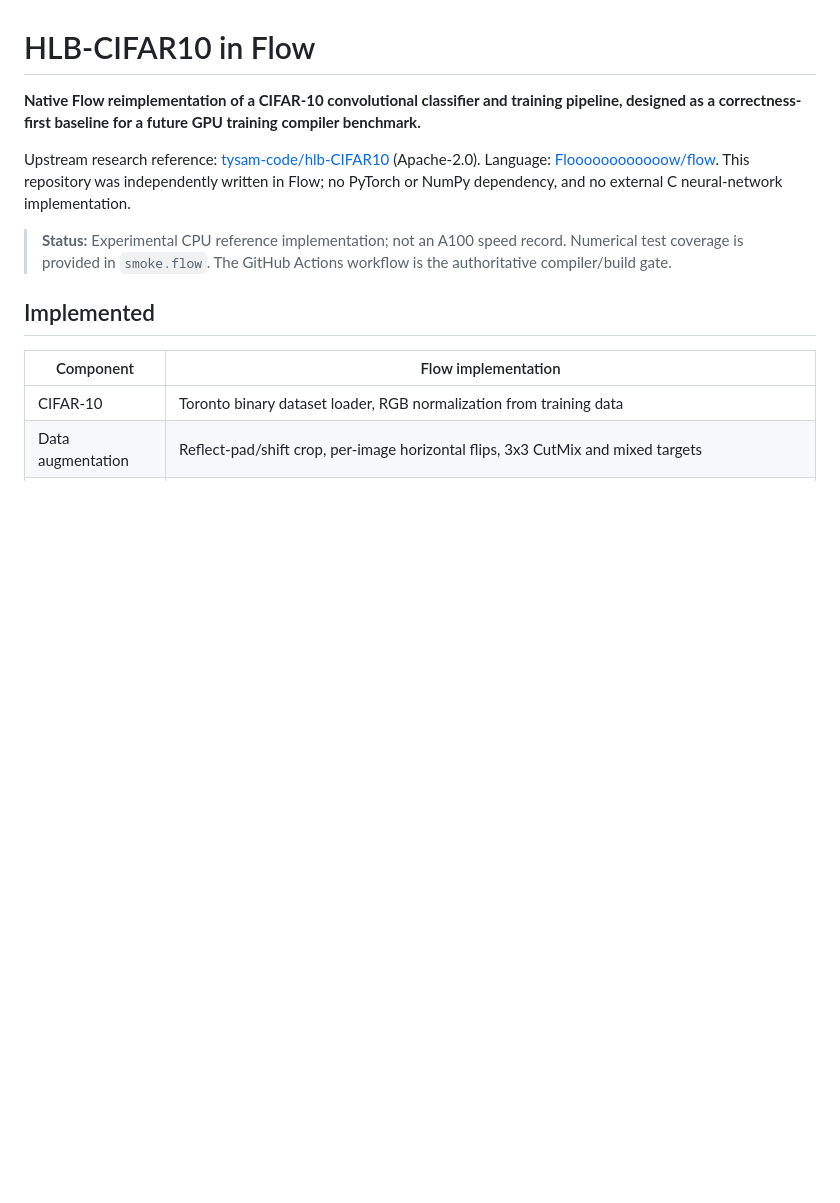
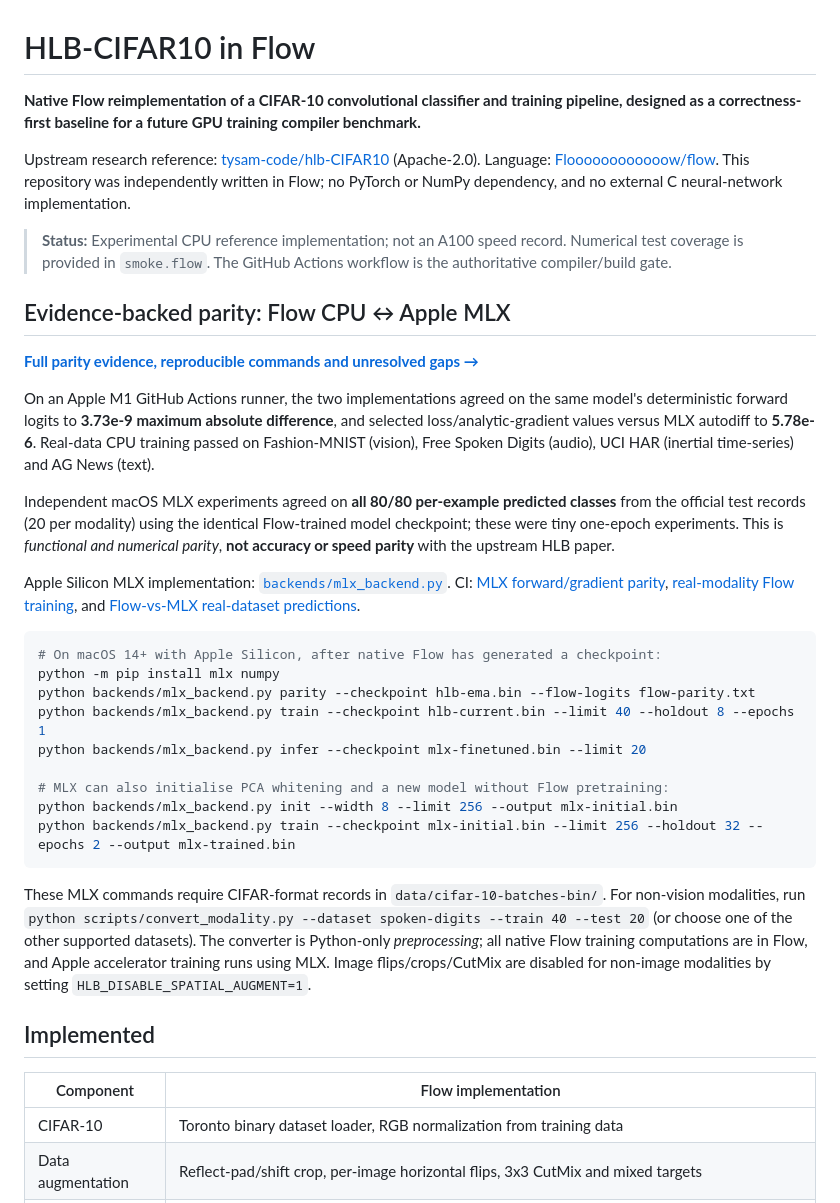
Before and after one commit to godofecht/hlb-cifar-flow, a Markdown page: README.md, the part around the change. Drawn GitHub-style; blank space fills up the shorter version.

Commit message:
Surface verified four-modal real data and Apple MLX gradient, logit, prediction parity evidence in README

````diff
--- a/README.md
+++ b/README.md
@@ -5,6 +5,49 @@
 Upstream research reference: [tysam-code/hlb-CIFAR10](https://github.com/tysam-code/hlb-CIFAR10) (Apache-2.0). Language: [Floooooooooooow/flow](https://github.com/flooooooooooow/flow). This repository was independently written in Flow; no PyTorch or NumPy dependency, and no external C neural-network implementation.
 
 > **Status:** Experimental CPU reference implementation; not an A100 speed record. Numerical test coverage is provided in `smoke.flow`. The GitHub Actions workflow is the authoritative compiler/build gate.
+
+## Evidence-backed parity: Flow CPU ↔ Apple MLX
+
+[**Full parity evidence, reproducible commands and unresolved gaps →**](docs/PARITY.md)
+
+On an Apple M1 GitHub Actions runner, the two implementations agreed on the
+same model's deterministic forward logits to **3.73e-9 maximum absolute
+difference**, and selected loss/analytic-gradient values versus MLX autodiff
+to **5.78e-6**. Real-data CPU training passed on Fashion-MNIST (vision),
+Free Spoken Digits (audio), UCI HAR (inertial time-series) and AG News (text).
+
+Independent macOS MLX experiments agreed on **all 80/80 per-example predicted
+classes** from the official test records (20 per modality) using the
+identical Flow-trained model checkpoint; these were tiny one-epoch experiments.
+This is *functional and numerical parity*, **not accuracy or speed parity**
+with the upstream HLB paper.
+
+Apple Silicon MLX implementation:
+[`backends/mlx_backend.py`](backends/mlx_backend.py).
+CI:
+[MLX forward/gradient parity](.github/workflows/mlx.yml),
+[real-modality Flow training](.github/workflows/modalities.yml), and
+[Flow-vs-MLX real-dataset predictions](.github/workflows/mlx-modalities.yml).
+
+```bash
+# On macOS 14+ with Apple Silicon, after native Flow has generated a checkpoint:
+python -m pip install mlx numpy
+python backends/mlx_backend.py parity --checkpoint hlb-ema.bin --flow-logits flow-parity.txt
+python backends/mlx_backend.py train --checkpoint hlb-current.bin --limit 40 --holdout 8 --epochs 1
+python backends/mlx_backend.py infer --checkpoint mlx-finetuned.bin --limit 20
+
+# MLX can also initialise PCA whitening and a new model without Flow pretraining:
+python backends/mlx_backend.py init --width 8 --limit 256 --output mlx-initial.bin
+python backends/mlx_backend.py train --checkpoint mlx-initial.bin --limit 256 --holdout 32 --epochs 2 --output mlx-trained.bin
+```
+
+These MLX commands require CIFAR-format records in `data/cifar-10-batches-bin/`.
+For non-vision modalities, run `python scripts/convert_modality.py
+--dataset spoken-digits --train 40 --test 20` (or choose one of the other
+supported datasets). The converter is Python-only *preprocessing*; all native
+Flow training computations are in Flow, and Apple accelerator training runs
+using MLX. Image flips/crops/CutMix are disabled for non-image modalities by
+setting `HLB_DISABLE_SPATIAL_AUGMENT=1`.
 
 ## Implemented
 
````
